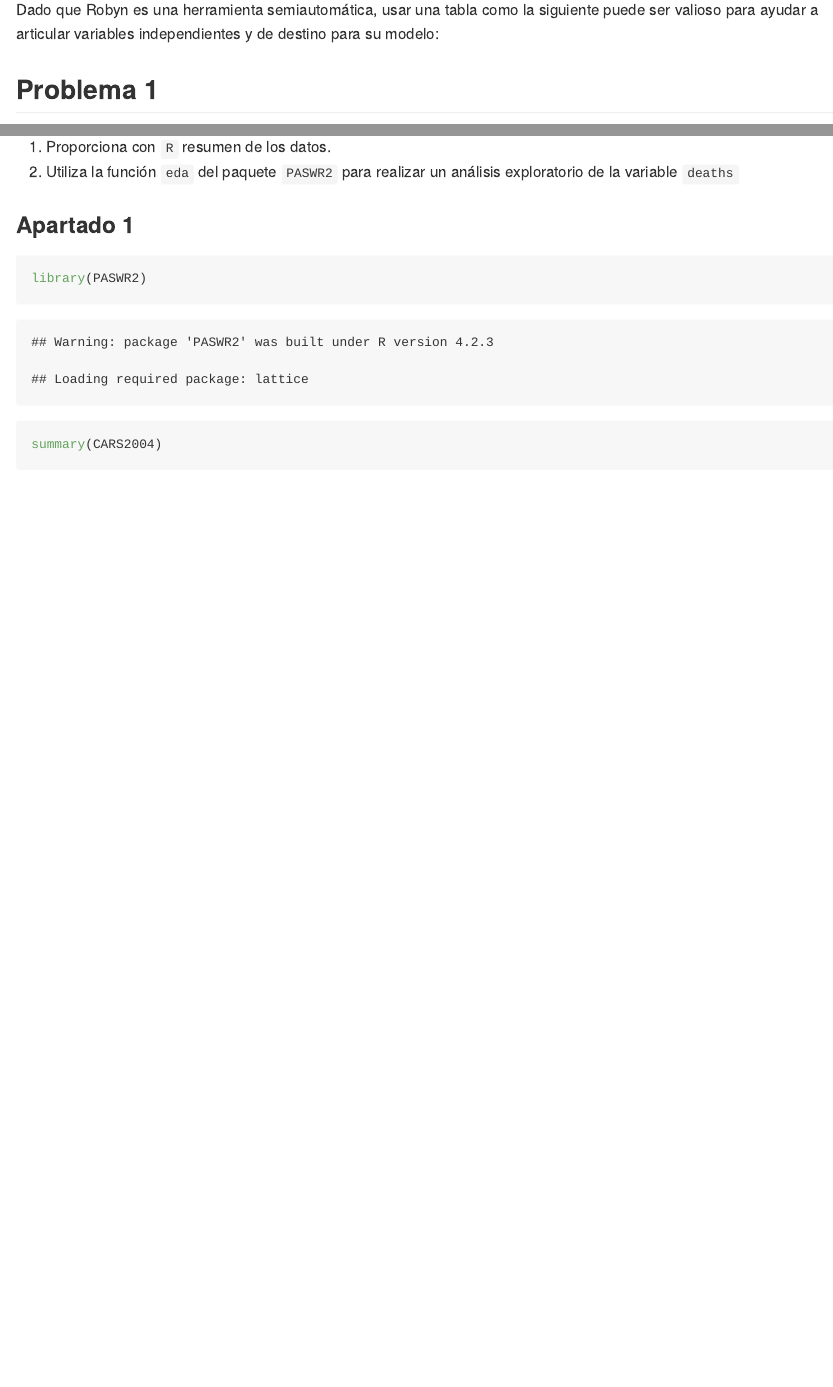
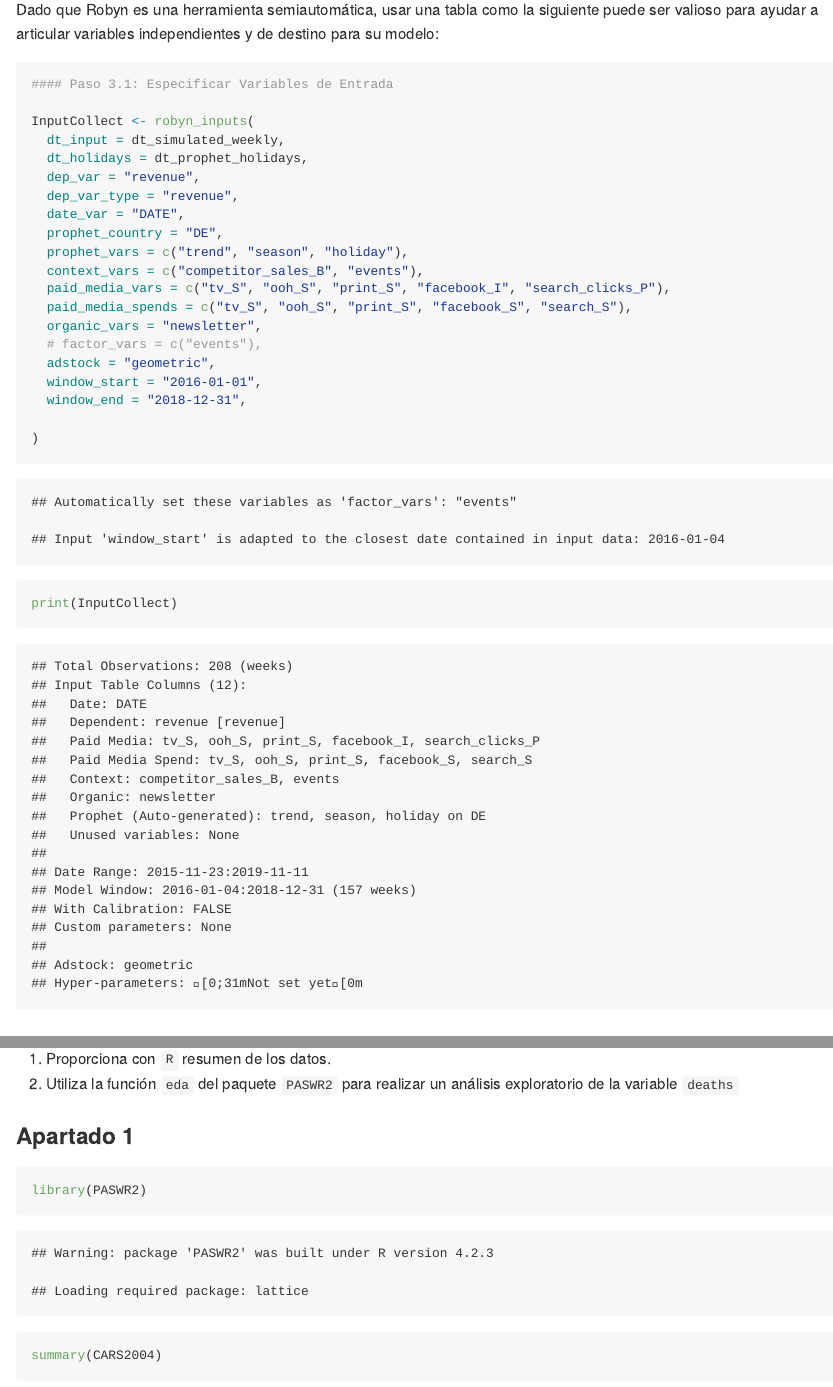
Before and after one commit to LaloLozas16041/MarketingMixModelling, an R Markdown document (20231006MarketingMixModels.rmd): the page in a window 1100 px wide, from 4650 px down, and a second part further down, joined at a grey line. The pictures show the output file 20231006MarketingMixModels.html that the author committed with the source, opened offline.

Commit message:
Update
NA

````diff
--- a/20231006MarketingMixModels.rmd
+++ b/20231006MarketingMixModels.rmd
@@ -97,6 +97,30 @@
 
 Dado que Robyn es una herramienta semiautomática, usar una tabla como la siguiente puede ser valioso para ayudar a articular variables independientes y de destino para su modelo:
 
+```{r}
+#### Paso 3.1: Especificar Variables de Entrada
+
+InputCollect <- robyn_inputs(
+  dt_input = dt_simulated_weekly,
+  dt_holidays = dt_prophet_holidays,
+  dep_var = "revenue",
+  dep_var_type = "revenue",
+  date_var = "DATE",
+  prophet_country = "DE",
+  prophet_vars = c("trend", "season", "holiday"),
+  context_vars = c("competitor_sales_B", "events"),
+  paid_media_vars = c("tv_S", "ooh_S", "print_S", "facebook_I", "search_clicks_P"),
+  paid_media_spends = c("tv_S", "ooh_S", "print_S", "facebook_S", "search_S"),
+  organic_vars = "newsletter",
+  # factor_vars = c("events"),
+  adstock = "geometric",
+  window_start = "2016-01-01",
+  window_end = "2018-12-31",
+
+)
+print(InputCollect)
+```
+
 ## Problema 1
 
 La base de datos `CARS2004` del paquete `PASWR2` recoge el número de coches por 1000 habitantes (`cars`), el número total de accidentes con víctimas mortales (`deaths`) y la población/1000 (`population`) para los 25 miembros de la Unión Europea en el año 2004.
````
Also changed, not shown: 20231006MarketingMixModels.html, 20231006MarketingMixModels.md, 20231006MarketingMixModels_files/figure-gfm/unnamed-chunk-10-1.png (added).
